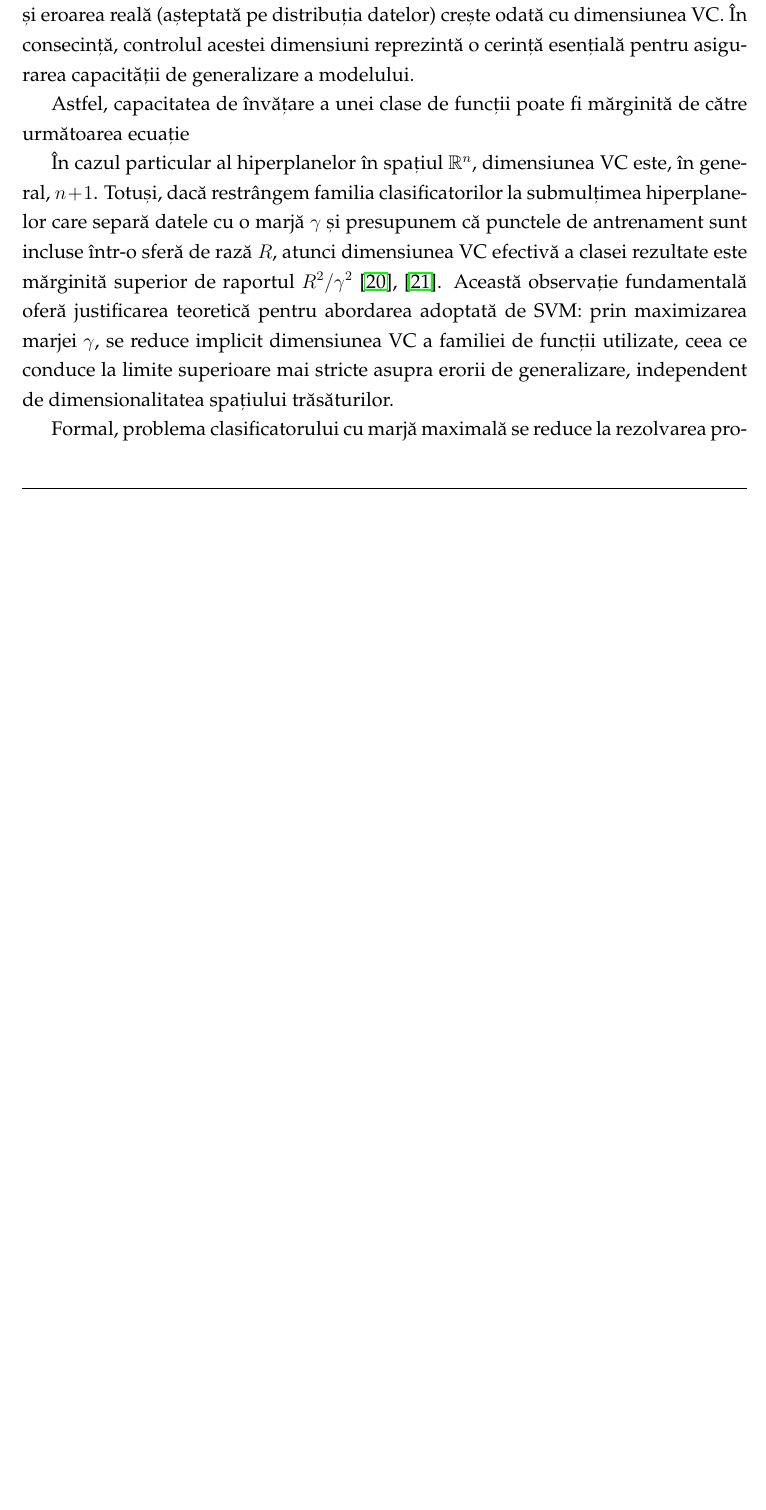
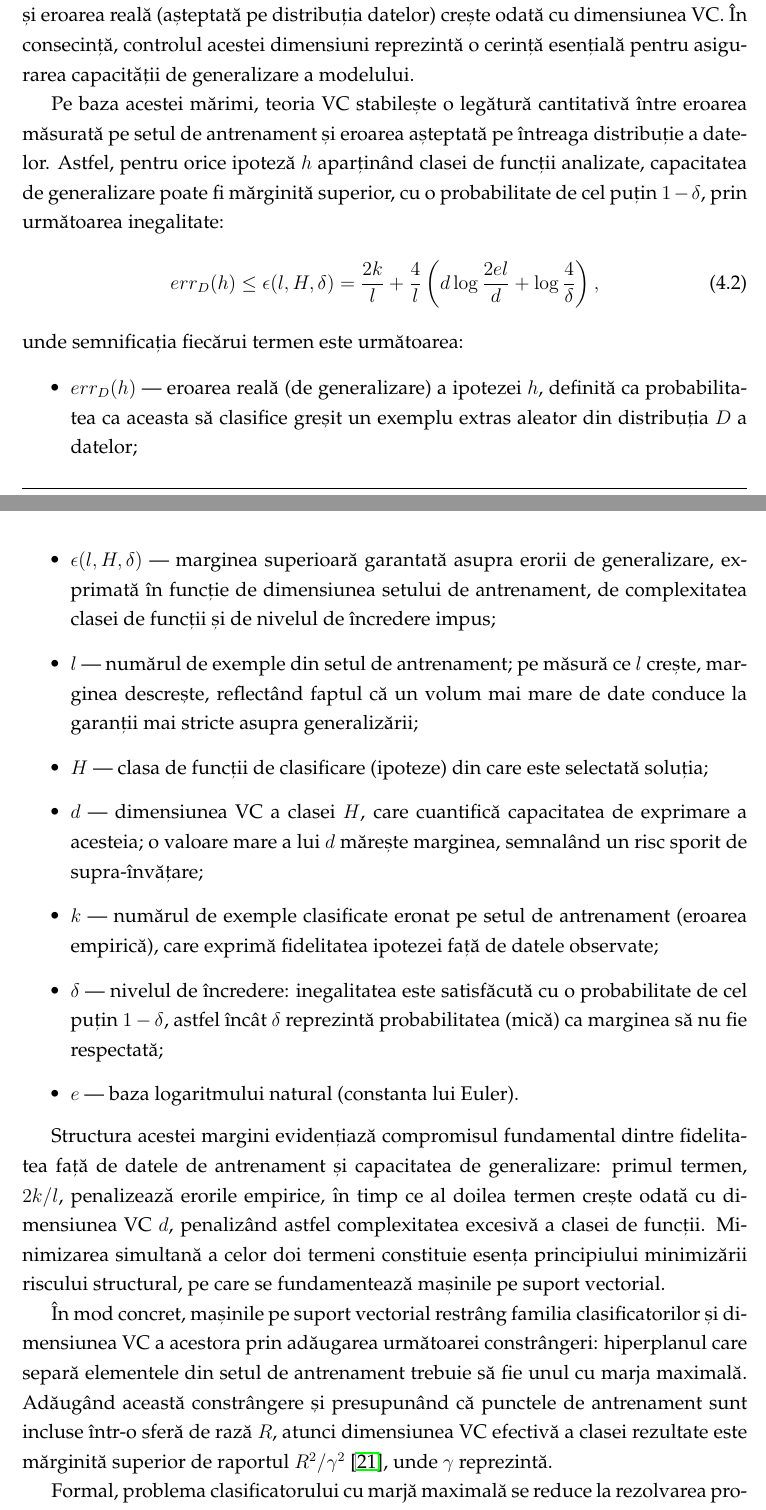
Before and after one commit to PuscasRaul/Licenta, a LaTeX thesis (Documentatie/main.tex, which reads Documentatie/chapters/chapter4.tex): part of page 26 of 35 before the commit and two parts of pages 25 and 26 of 35 after it, the two joined at a grey line, cut so that both start at the same text, the shorter picture padded with empty space. Compiled offline with pdfLaTeX.

Commit message:
terminat capitol svm

```diff
--- a/Documentatie/chapters/chapter4.tex
+++ b/Documentatie/chapters/chapter4.tex
@@ -91,9 +95,25 @@ Această problemă este abordată de teoria Vapnik-Chervonenkis (VC), dezvoltat
 
 Conceptul central al acestei teorii îl constituie dimensiunea VC, o măsură a capacității de exprimare a unei familii de funcții de clasificare. În mod formal, dimensiunea VC reprezintă cardinalitatea celui mai mare set de puncte care poate fi etichetat (pulverizat) în toate modurile binare posibile de către funcțiile clasei respective. O dimensiune VC ridicată indică un model cu o capacitate sporită de a se mula pe orice configurație a datelor, dar și un risc proporțional crescut de supra-învățare, deoarece marja garantată între eroarea empirică (pe setul de antrenament) și eroarea reală (așteptată pe distribuția datelor) crește odată cu dimensiunea VC. În consecință, controlul acestei dimensiuni reprezintă o cerință esențială pentru asigurarea capacității de generalizare a modelului.
 
-Astfel, capacitatea de învățare a unei clase de funcții poate fi mărginită de către următoarea ecuație
+Pe baza acestei mărimi, teoria VC stabilește o legătură cantitativă între eroarea măsurată pe setul de antrenament și eroarea așteptată pe întreaga distribuție a datelor. Astfel, pentru orice ipoteză $h$ aparținând clasei de funcții analizate, capacitatea de generalizare poate fi mărginită superior, cu o probabilitate de cel puțin $1-\delta$, prin următoarea inegalitate:
+  \begin{equation}
+    err_{D}(h) \leq \epsilon(l, H, \delta) = \frac{2k}{l} + \frac{4}{l} \left( d\log{\frac{2el}{d}} + \log{\frac{4}{\delta}} \right),
+  \end{equation}
+unde semnificația fiecărui termen este următoarea:
+\begin{itemize}
+  \item $err_{D}(h)$ --- eroarea reală (de generalizare) a ipotezei $h$, definită ca probabilitatea ca aceasta să clasifice greșit un exemplu extras aleator din distribuția $D$ a datelor;
+  \item $\epsilon(l, H, \delta)$ --- marginea superioară garantată asupra erorii de generalizare, exprimată în funcție de dimensiunea setului de antrenament, de complexitatea clasei de funcții și de nivelul de încredere impus;
+  \item $l$ --- numărul de exemple din setul de antrenament; pe măsură ce $l$ crește, marginea descrește, reflectând faptul că un volum mai mare de date conduce la garanții mai stricte asupra generalizării;
+  \item $H$ --- clasa de funcții de clasificare (ipoteze) din care este selectată soluția;
+  \item $d$ --- dimensiunea VC a clasei $H$, care cuantifică capacitatea de exprimare a acesteia; o valoare mare a lui $d$ mărește marginea, semnalând un risc sporit de supra-învățare;
+  \item $k$ --- numărul de exemple clasificate eronat pe setul de antrenament (eroarea empirică), care exprimă fidelitatea ipotezei față de datele observate;
+  \item $\delta$ --- nivelul de încredere: inegalitatea este satisfăcută cu o probabilitate de cel puțin $1-\delta$, astfel încât $\delta$ reprezintă probabilitatea (mică) ca marginea să nu fie respectată;
+  \item $e$ --- baza logaritmului natural (constanta lui Euler).
+\end{itemize}
 
-În cazul particular al hiperplanelor în spațiul $\mathbb{R}^n$, dimensiunea VC este, în general, $n+1$. Totuși, dacă restrângem familia clasificatorilor la submulțimea hiperplanelor care separă datele cu o marjă $\gamma$ și presupunem că punctele de antrenament sunt incluse într-o sferă de rază $R$, atunci dimensiunea VC efectivă a clasei rezultate este mărginită superior de raportul $R^2/\gamma^2$~\cite{vapnik2015uniform},~\cite{svmIntroduction}. Această observație fundamentală oferă justificarea teoretică pentru abordarea adoptată de SVM: prin maximizarea marjei $\gamma$, se reduce implicit dimensiunea VC a familiei de funcții utilizate, ceea ce conduce la limite superioare mai stricte asupra erorii de generalizare, independent de dimensionalitatea spațiului trăsăturilor.
+Structura acestei margini evidențiază compromisul fundamental dintre fidelitatea față de datele de antrenament și capacitatea de generalizare: primul termen, $2k/l$, penalizează erorile empirice, în timp ce al doilea termen crește odată cu dimensiunea VC $d$, penalizând astfel complexitatea excesivă a clasei de funcții. Minimizarea simultană a celor doi termeni constituie esența principiului minimizării riscului structural, pe care se fundamentează mașinile pe suport vectorial.
+
+În mod concret, mașinile pe suport vectorial restrâng familia clasificatorilor și dimensiunea VC a acestora prin adăugarea următoarei constrângeri: hiperplanul care separă elementele din setul de antrenament trebuie să fie unul cu marja maximală. Adăugând această constrângere și presupunând că punctele de antrenament sunt incluse într-o sferă de rază $R$, atunci dimensiunea VC efectivă a clasei rezultate este mărginită superior de raportul $R^2/\gamma^2$~\cite{svmIntroduction}, unde $\gamma$ reprezintă.
 
 Formal, problema clasificatorului cu marjă maximală se reduce la rezolvarea problemei de optimizare convexă:
 \[
```
Also changed, not shown: Documentatie/chapters/chapter2.tex (+3 -0 lines), Documentatie/chapters/chapter3.tex (+5 -0 lines), Documentatie/.latexmkrc (added), Documentatie/figures/svm_2.png (added), Documentatie/figures/svm_3.png (added), Documentatie/main.pdf, Documentatie/chapters/chapter4.tex (25 more changed lines).
